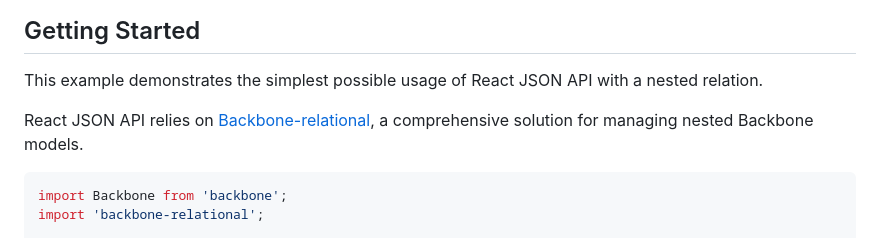
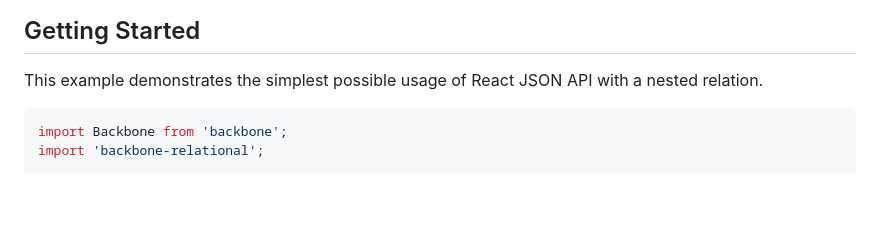
Before and after one commit to appmagine/react-jsonapi, a Markdown page: README.md, the part around the change printed below. Rendered like a GitHub page; blank space fills up the shorter version.

````diff
--- a/README.md
+++ b/README.md
@@ -37,9 +37,6 @@ system for both models and collections.
 
 This example demonstrates the simplest possible usage of React JSON API with a
 nested relation.
-
-React JSON API relies on [Backbone-relational](http://backbonerelational.org), a
-comprehensive solution for managing nested Backbone models.
 
 ```javascript
 import Backbone from 'backbone';
````
Also changed, not shown: other parts of README.md (+1 -1 lines).
